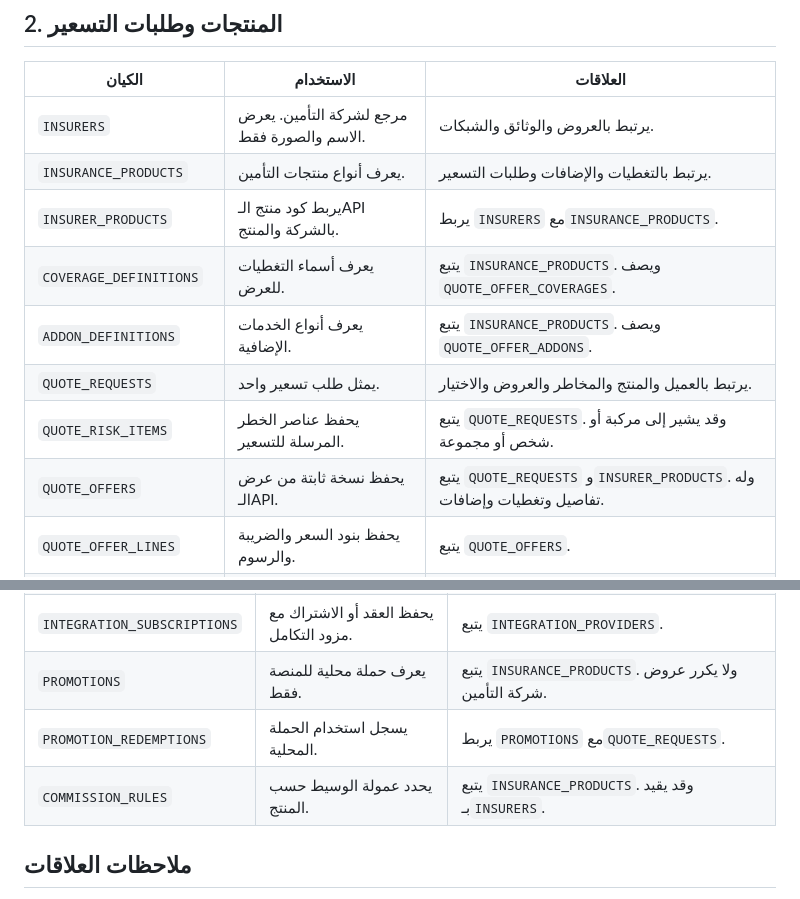
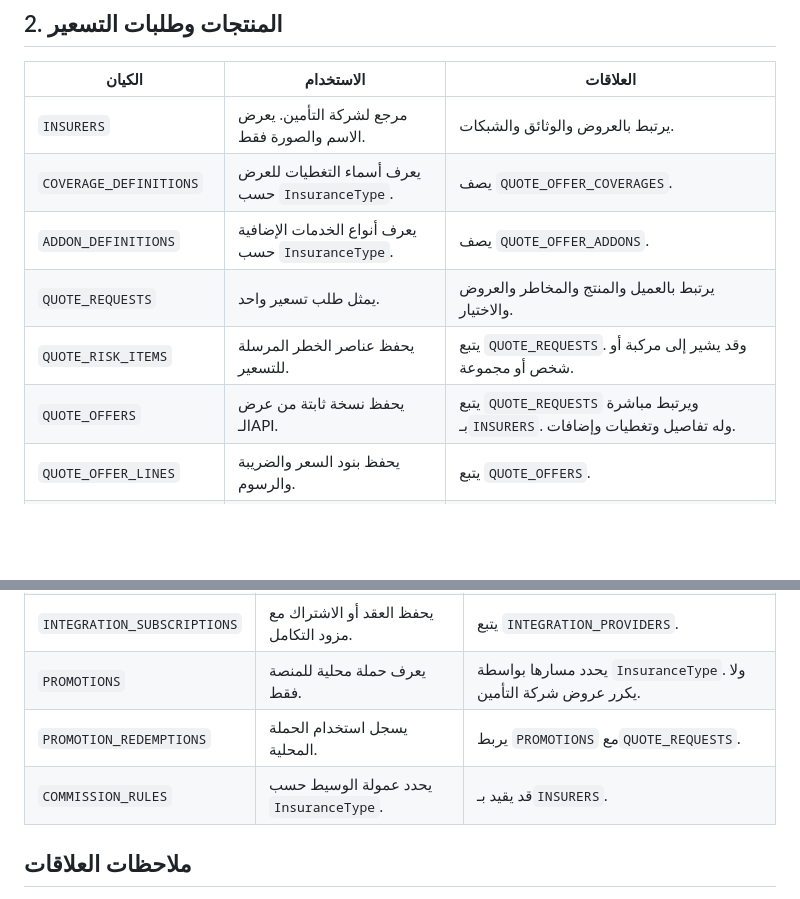
Before and after one commit to mahshokral7osam/Thiqatak_UI, a Markdown page: docs/Thiqatak.Entity-Guide.ar.md, 2 parts joined by grey strips. GitHub-like rendering; blank space fills up the shorter version.

```diff
--- a/docs/Thiqatak.Entity-Guide.ar.md
+++ b/docs/Thiqatak.Entity-Guide.ar.md
@@ -31,13 +31,11 @@
 | الكيان | الاستخدام | العلاقات |
 |---|---|---|
 | `INSURERS` | مرجع لشركة التأمين. يعرض الاسم والصورة فقط. | يرتبط بالعروض والوثائق والشبكات. |
-| `INSURANCE_PRODUCTS` | يعرف أنواع منتجات التأمين. | يرتبط بالتغطيات والإضافات وطلبات التسعير. |
-| `INSURER_PRODUCTS` | يربط كود منتج الـAPI بالشركة والمنتج. | يربط `INSURERS` مع`INSURANCE_PRODUCTS`. |
-| `COVERAGE_DEFINITIONS` | يعرف أسماء التغطيات للعرض. | يتبع `INSURANCE_PRODUCTS`. ويصف `QUOTE_OFFER_COVERAGES`. |
-| `ADDON_DEFINITIONS` | يعرف أنواع الخدمات الإضافية. | يتبع `INSURANCE_PRODUCTS`. ويصف `QUOTE_OFFER_ADDONS`. |
+| `COVERAGE_DEFINITIONS` | يعرف أسماء التغطيات للعرض حسب `InsuranceType`. | يصف `QUOTE_OFFER_COVERAGES`. |
+| `ADDON_DEFINITIONS` | يعرف أنواع الخدمات الإضافية حسب `InsuranceType`. | يصف `QUOTE_OFFER_ADDONS`. |
 | `QUOTE_REQUESTS` | يمثل طلب تسعير واحد. | يرتبط بالعميل والمنتج والمخاطر والعروض والاختيار. |
 | `QUOTE_RISK_ITEMS` | يحفظ عناصر الخطر المرسلة للتسعير. | يتبع `QUOTE_REQUESTS`. وقد يشير إلى مركبة أو شخص أو مجموعة. |
-| `QUOTE_OFFERS` | يحفظ نسخة ثابتة من عرض الـAPI. | يتبع `QUOTE_REQUESTS` و`INSURER_PRODUCTS`. وله تفاصيل وتغطيات وإضافات. |
+| `QUOTE_OFFERS` | يحفظ نسخة ثابتة من عرض الـAPI. | يتبع `QUOTE_REQUESTS` ويرتبط مباشرة بـ`INSURERS`. وله تفاصيل وتغطيات وإضافات. |
 | `QUOTE_OFFER_LINES` | يحفظ بنود السعر والضريبة والرسوم. | يتبع `QUOTE_OFFERS`. |
 | `QUOTE_OFFER_COVERAGES` | يحفظ التغطيات التي أعادها الـAPI. | يربط `QUOTE_OFFERS` مع`COVERAGE_DEFINITIONS`. |
 | `QUOTE_OFFER_ADDONS` | يحفظ الإضافات التي أعادها الـAPI. | يربط `QUOTE_OFFERS` مع`ADDON_DEFINITIONS`. |
@@ -138,9 +136,9 @@
 | `INTEGRATION_INCIDENTS` | يسجل عطلًا عند مزود خارجي. | يتبع `INTEGRATION_PROVIDERS`. وله إشعارات حادث. |
 | `INCIDENT_NOTIFICATIONS` | يسجل من تم إشعاره بالعطل. | يتبع `INTEGRATION_INCIDENTS`. |
 | `INTEGRATION_SUBSCRIPTIONS` | يحفظ العقد أو الاشتراك مع مزود التكامل. | يتبع `INTEGRATION_PROVIDERS`. |
-| `PROMOTIONS` | يعرف حملة محلية للمنصة فقط. | يتبع `INSURANCE_PRODUCTS`. ولا يكرر عروض شركة التأمين. |
+| `PROMOTIONS` | يعرف حملة محلية للمنصة فقط. | يحدد مسارها بواسطة `InsuranceType`. ولا يكرر عروض شركة التأمين. |
 | `PROMOTION_REDEMPTIONS` | يسجل استخدام الحملة المحلية. | يربط `PROMOTIONS` مع`QUOTE_REQUESTS`. |
-| `COMMISSION_RULES` | يحدد عمولة الوسيط حسب المنتج. | يتبع `INSURANCE_PRODUCTS`. وقد يقيد بـ`INSURERS`. |
+| `COMMISSION_RULES` | يحدد عمولة الوسيط حسب `InsuranceType`. | قد يقيد بـ`INSURERS`. |
 
 ## ملاحظات العلاقات
 
```
Also changed, not shown: docs/Thiqatak.Business-ERD.md (+13 -35 lines).
